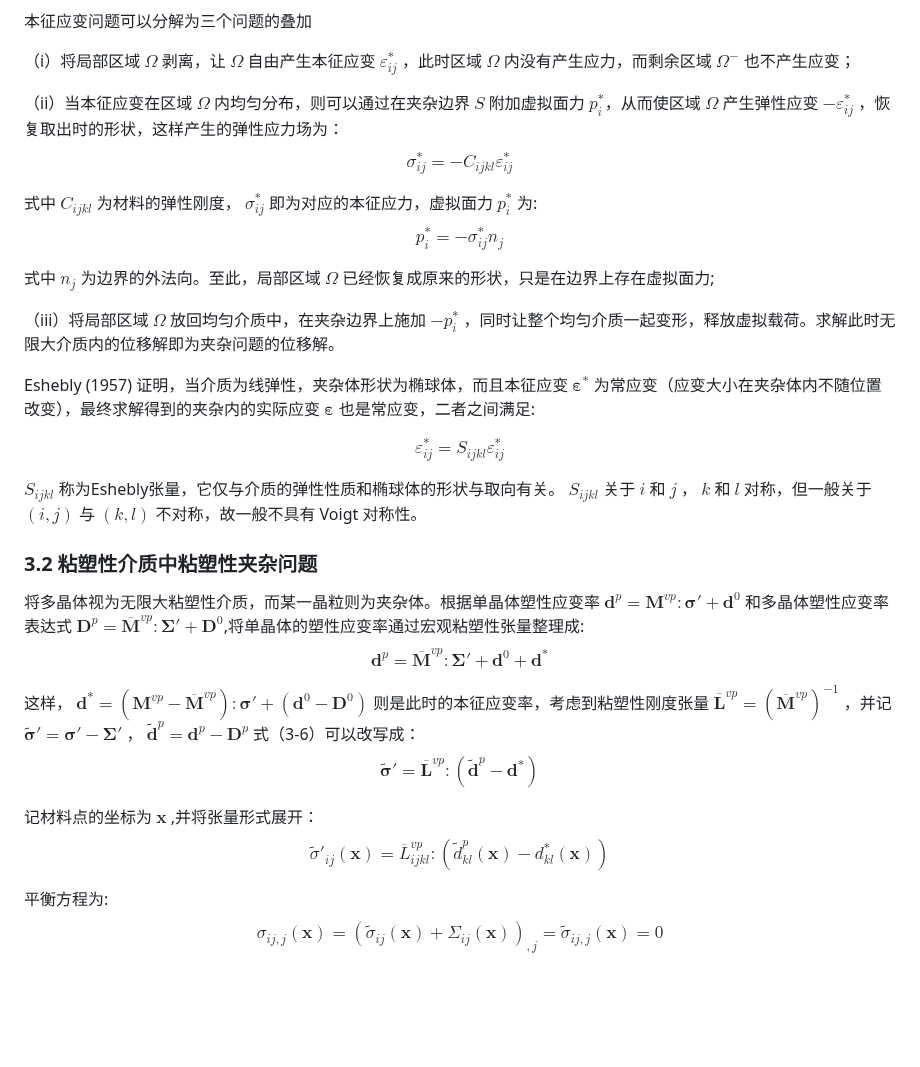
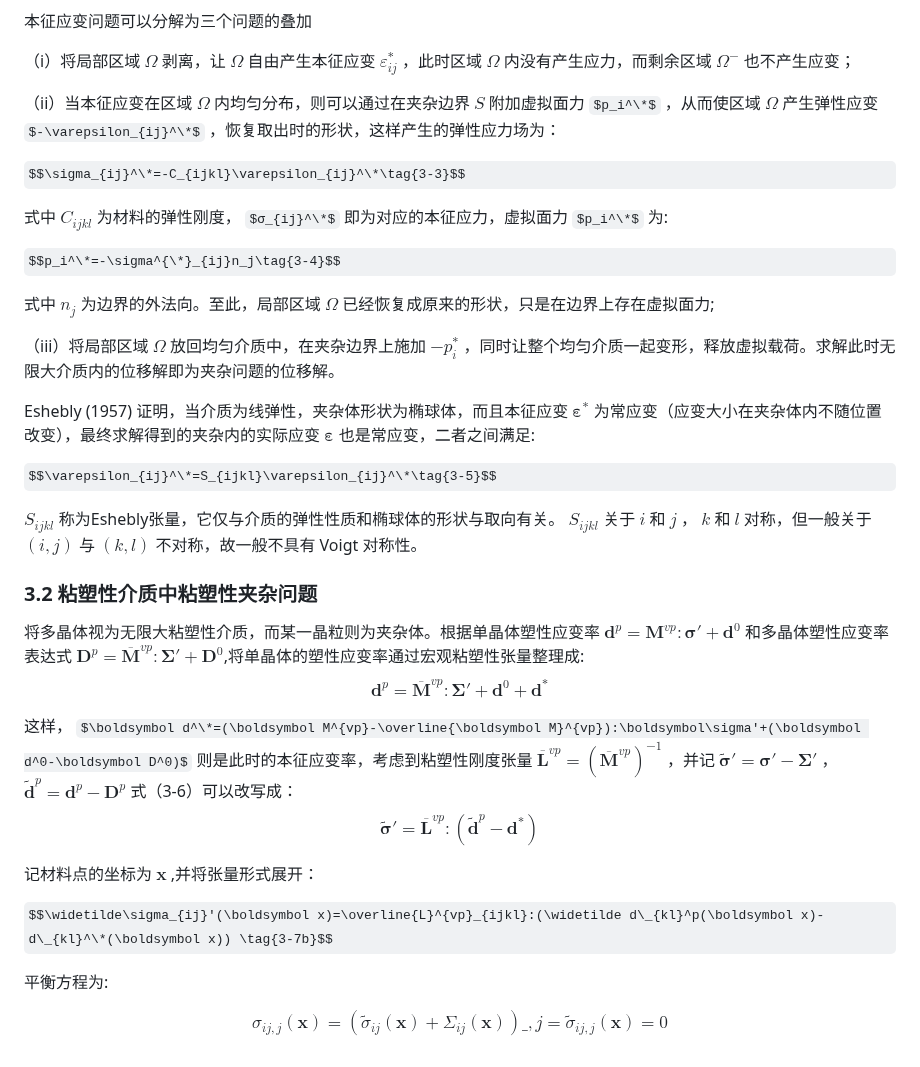
Before and after one commit to Kecheng96/EVPSC_CPP, a Markdown page: README.md, the part around the change. Rendered like a GitHub page; some formulas as TeX source; blank space fills up the shorter version.

```diff
--- a/README.md
+++ b/README.md
@@ -134,11 +134,14 @@ $$\boldsymbol D = \overline{\boldsymbol M}^e:\boldsymbol\Sigma^\nabla+\overline{
 
 （i）将局部区域 $\Omega$ 剥离，让 $\Omega$ 自由产生本征应变 $\varepsilon_{ij}^*$ ，此时区域 $\Omega$ 内没有产生应力，而剩余区域 $\Omega^-$ 也不产生应变；
 
-（ii）当本征应变在区域 $\Omega$ 内均匀分布，则可以通过在夹杂边界 $S$ 附加虚拟面力 $p_i^*$，从而使区域 $\Omega$ 产生弹性应变 $-\varepsilon_{ij}^*$ ，恢复取出时的形状，这样产生的弹性应力场为：
-$$\sigma^*_{ij}=-C_{ijkl}\varepsilon^*_{ij}\tag{3-3}$$
+（ii）当本征应变在区域 $\Omega$ 内均匀分布，则可以通过在夹杂边界 $S$ 附加虚拟面力 $p_i^\*$ ，从而使区域 $\Omega$ 产生弹性应变 $-\varepsilon_{ij}^\*$ ，恢复取出时的形状，这样产生的弹性应力场为：
 
-式中 $C_{ijkl}$ 为材料的弹性刚度， $σ_{ij}^*$ 即为对应的本征应力，虚拟面力 $p_i^*$ 为:
-$$p_i^*=-\sigma^*_{ij}n_j\tag{3-4}$$
+
+$$\sigma_{ij}^\*=-C_{ijkl}\varepsilon_{ij}^\*\tag{3-3}$$
+
+式中 $C_{ijkl}$ 为材料的弹性刚度， $σ_{ij}^\*$ 即为对应的本征应力，虚拟面力 $p_i^\*$ 为:
+
+$$p_i^\*=-\sigma^{\*}_{ij}n_j\tag{3-4}$$
 
 式中 $n_j$ 为边界的外法向。至此，局部区域 $\Omega$ 已经恢复成原来的形状，只是在边界上存在虚拟面力;
 
@@ -146,7 +149,7 @@ $$p_i^*=-\sigma^*_{ij}n_j\tag{3-4}$$
 
 Eshebly (1957) 证明，当介质为线弹性，夹杂体形状为椭球体，而且本征应变 $\boldsymbol\varepsilon^*$ 为常应变（应变大小在夹杂体内不随位置改变），最终求解得到的夹杂内的实际应变 $\boldsymbol\varepsilon$ 也是常应变，二者之间满足:
 
-$$\varepsilon^*_{ij}=S_{ijkl}\varepsilon^*_{ij}\tag{3-5}$$
+$$\varepsilon_{ij}^\*=S_{ijkl}\varepsilon_{ij}^\*\tag{3-5}$$
 
 $S_{ijkl}$ 称为Eshebly张量，它仅与介质的弹性性质和椭球体的形状与取向有关。 $S_{ijkl}$ 关于 $i$ 和 $j$ ， $k$ 和 $l$ 对称，但一般关于 $(i,j)$ 与 $(k,l)$ 不对称，故一般不具有 Voigt 对称性。
 
@@ -154,11 +157,13 @@ $S_{ijkl}$ 称为Eshebly张量，它仅与介质的弹性性质和椭球体的
 将多晶体视为无限大粘塑性介质，而某一晶粒则为夹杂体。根据单晶体塑性应变率 $\boldsymbol d^p=\boldsymbol M^{vp}:\boldsymbol\sigma'+\boldsymbol d^0$ 和多晶体塑性应变率表达式 $\boldsymbol D^p=\overline{\boldsymbol M}^{vp}:\boldsymbol\Sigma'+ \boldsymbol D^0$,将单晶体的塑性应变率通过宏观粘塑性张量整理成:
 $$\boldsymbol d^p=\overline{\boldsymbol M}^{vp}:\boldsymbol\Sigma'+\boldsymbol d^0 + \boldsymbol d^*\tag{3-6}$$
 
-这样， $\boldsymbol d^*=(\boldsymbol M^{vp}-\overline{\boldsymbol M}^{vp}):\boldsymbol\sigma'+(\boldsymbol d^0-\boldsymbol D^0)$ 则是此时的本征应变率，考虑到粘塑性刚度张量 $\overline{\boldsymbol L}^{vp}=(\overline{\boldsymbol M}^{vp})^{-1}$ ，并记 $\boldsymbol{\widetilde\sigma}'=\boldsymbol\sigma'-\boldsymbol\Sigma'$ ， $\boldsymbol{\widetilde d}^p=\boldsymbol d^p-\boldsymbol D^p$ 式（3-6）可以改写成：
+这样， $\boldsymbol d^\*=(\boldsymbol M^{vp}-\overline{\boldsymbol M}^{vp}):\boldsymbol\sigma'+(\boldsymbol d^0-\boldsymbol D^0)$ 则是此时的本征应变率，考虑到粘塑性刚度张量 $\overline{\boldsymbol L}^{vp}=(\overline{\boldsymbol M}^{vp})^{-1}$ ，并记 $\boldsymbol{\widetilde\sigma}'=\boldsymbol\sigma'-\boldsymbol\Sigma'$ ， $\boldsymbol{\widetilde d}^p=\boldsymbol d^p-\boldsymbol D^p$ 式（3-6）可以改写成：
 $$\boldsymbol{\widetilde\sigma}'=\overline{\boldsymbol L}^{vp}:(\widetilde{\boldsymbol d}^p-\boldsymbol d^*)\tag{3-7a}$$
 
 记材料点的坐标为 $\boldsymbol x$ ,并将张量形式展开：
-$$\widetilde\sigma'_{ij}(\boldsymbol x)=\overline{L}^{vp}_{ijkl}:(\widetilde{d}^p_{kl}(\boldsymbol x)-d^*_{kl}(\boldsymbol x))\tag{3-7b}$$
+
+$$\widetilde\sigma_{ij}'(\boldsymbol x)=\overline{L}^{vp}_{ijkl}:(\widetilde d\_{kl}^p(\boldsymbol x)-d\_{kl}^\*(\boldsymbol x)) \tag{3-7b}$$
 
 平衡方程为:
-$$\sigma_{ij,j}(\boldsymbol x)=(\widetilde\sigma_{ij}(\boldsymbol x)+\Sigma_{ij}(\boldsymbol x))_{,j}=\widetilde{\sigma}_{ij,j}(\boldsymbol x)=0\tag{3-8}$$
+
+$$\sigma_{ij,j}(\boldsymbol x)=(\widetilde\sigma_{ij}(\boldsymbol x)+\Sigma_{ij}(\boldsymbol x))\_{,j}=\widetilde{\sigma}_{ij,j}(\boldsymbol x)=0\tag{3-8}$$
```
